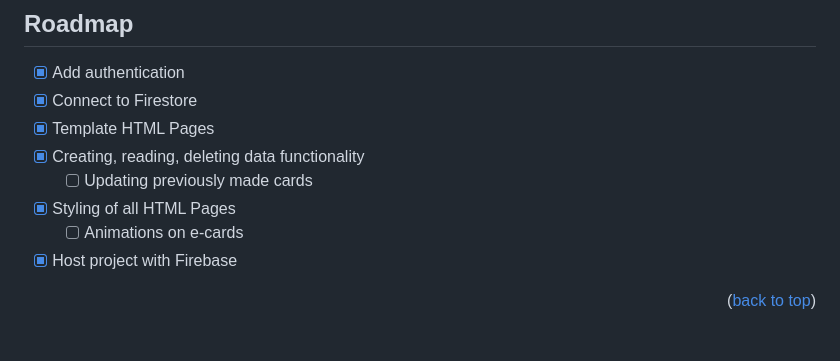
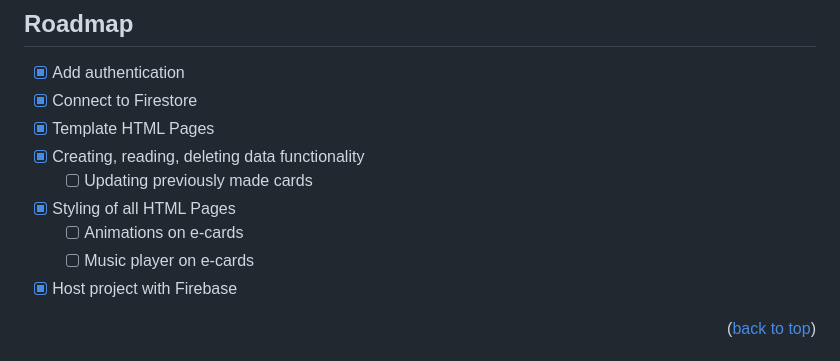
Before and after one commit to leanneholmes/cardcrafter, a Markdown page: README.md, the part around the change. Rendered like a GitHub page.

```diff
--- a/README.md
+++ b/README.md
@@ -106,6 +106,7 @@ You'll need to have Node 20.0 or later installed on your machine.
     - [ ] Updating previously made cards
 - [x] Styling of all HTML Pages
     - [ ] Animations on e-cards
+    - [ ] Music player on e-cards
 - [x] Host project with Firebase
 
 <p align="right">(<a href="#readme-top">back to top</a>)</p>
```
